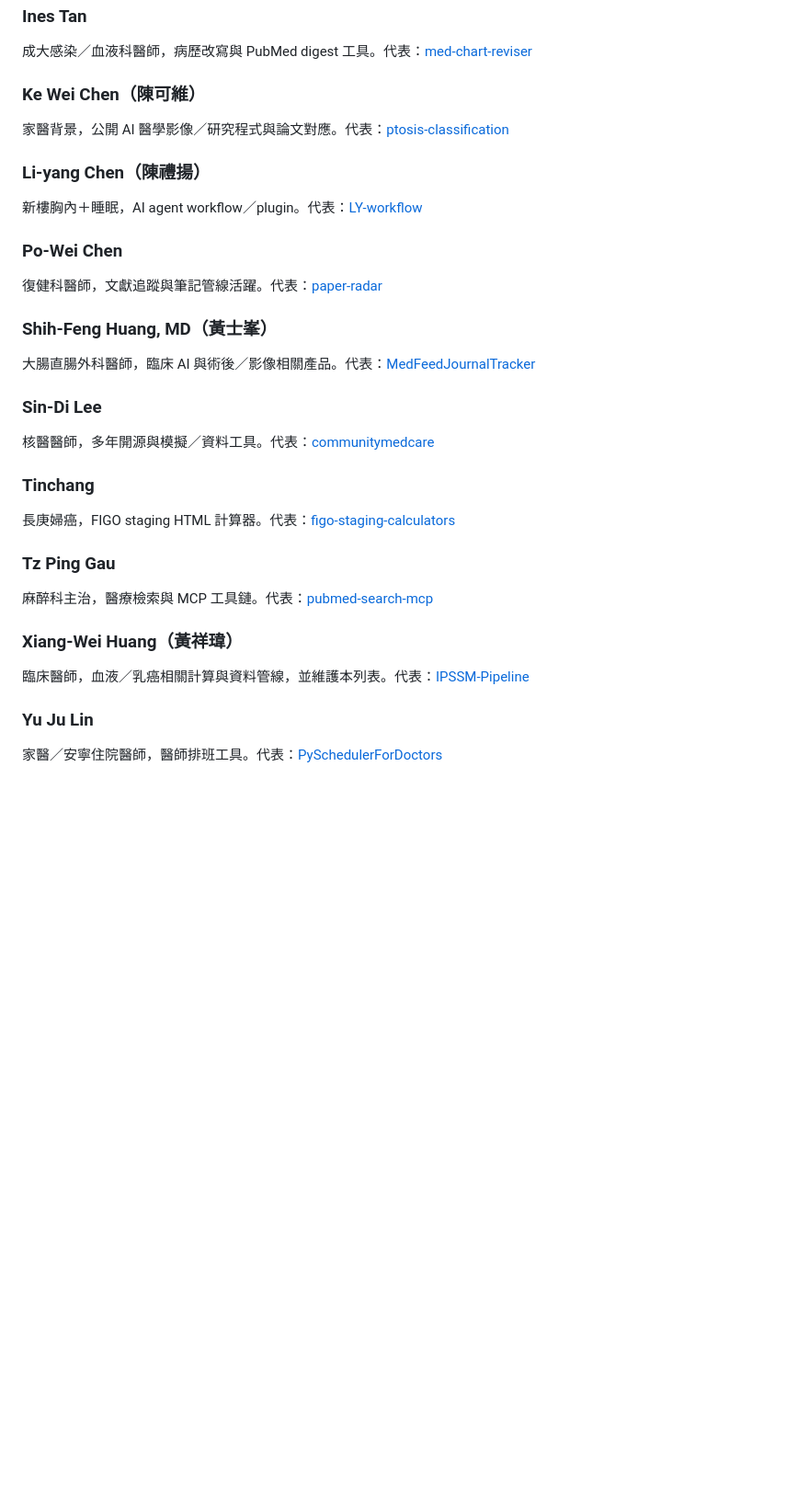
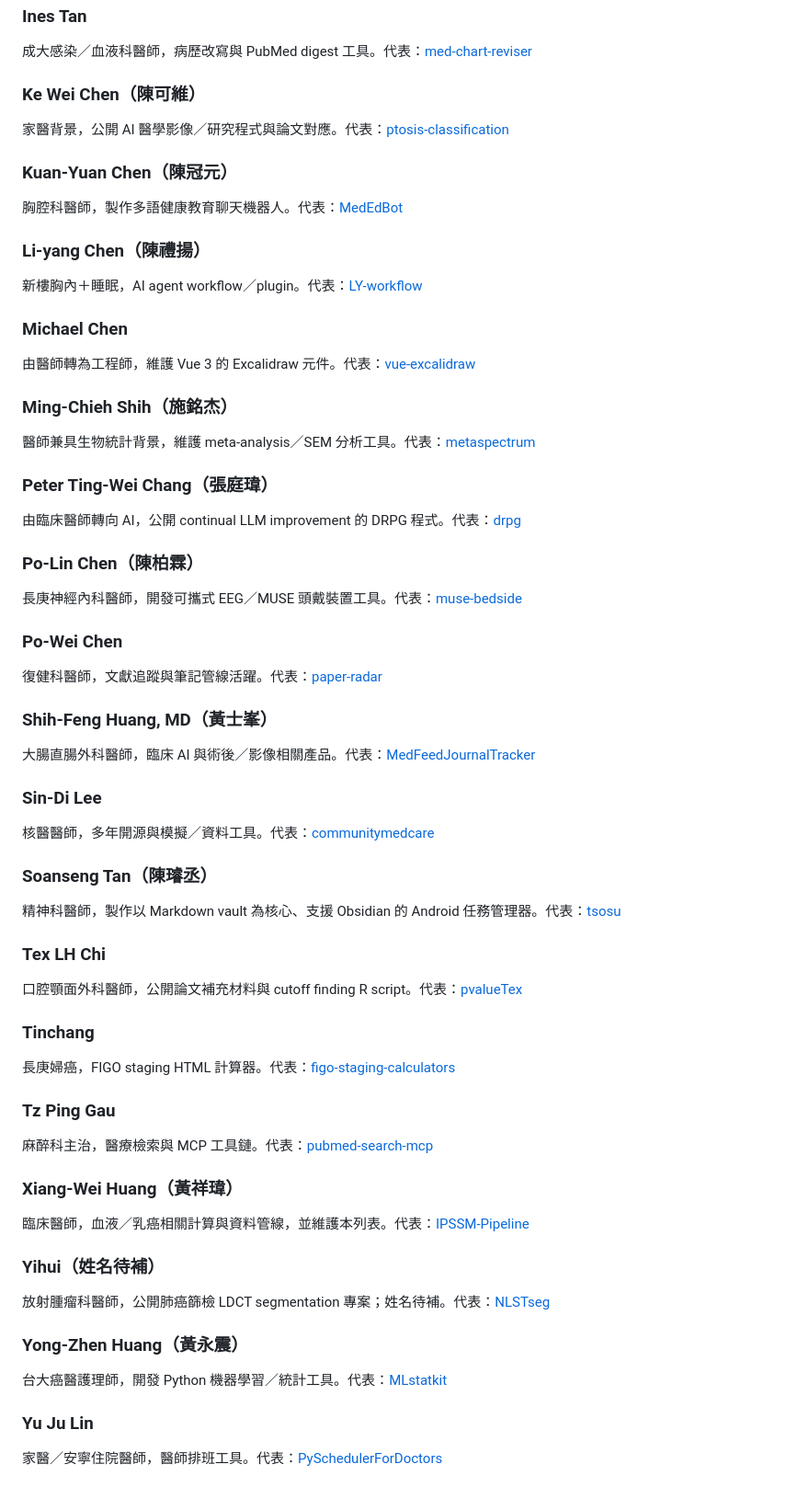
Before and after one commit to erichuang777777/awesome-tw-physician-engineer, a Markdown page: README.md, the part around one of its changes. Shown at 92% size. Drawn GitHub-style; blank space fills up the shorter version.

```diff
--- a/README.md
+++ b/README.md
@@ -82,8 +113,23 @@
 ### Ke Wei Chen（陳可維）
 家醫背景，公開 AI 醫學影像／研究程式與論文對應。代表：[ptosis-classification](https://github.com/gosienna/ptosis-classification)
 
+### Kuan-Yuan Chen（陳冠元）
+胸腔科醫師，製作多語健康教育聊天機器人。代表：[MedEdBot](https://github.com/galencky/MedEdBot)
+
 ### Li-yang Chen（陳禮揚）
 新樓胸內＋睡眠，AI agent workflow／plugin。代表：[LY-workflow](https://github.com/liyoungc/LY-workflow)
+
+### Michael Chen
+由醫師轉為工程師，維護 Vue 3 的 Excalidraw 元件。代表：[vue-excalidraw](https://github.com/alsey89/vue-excalidraw)
+
+### Ming-Chieh Shih（施銘杰）
+醫師兼具生物統計背景，維護 meta-analysis／SEM 分析工具。代表：[metaspectrum](https://github.com/littlecanargie/metaspectrum)
+
+### Peter Ting-Wei Chang（張庭瑋）
+由臨床醫師轉向 AI，公開 continual LLM improvement 的 DRPG 程式。代表：[drpg](https://github.com/tingwei161803/drpg)
+
+### Po-Lin Chen（陳柏霖）
+長庚神經內科醫師，開發可攜式 EEG／MUSE 頭戴裝置工具。代表：[muse-bedside](https://github.com/Drvinc/muse-bedside)
 
 ### Po-Wei Chen
 復健科醫師，文獻追蹤與筆記管線活躍。代表：[paper-radar](https://github.com/drpwchen/paper-radar)
@@ -94,6 +140,12 @@
 ### Sin-Di Lee
 核醫醫師，多年開源與模擬／資料工具。代表：[communitymedcare](https://github.com/mcdlee/communitymedcare)
 
+### Soanseng Tan（陳璿丞）
+精神科醫師，製作以 Markdown vault 為核心、支援 Obsidian 的 Android 任務管理器。代表：[tsosu](https://github.com/soanseng/tsosu)
+
+### Tex LH Chi
+口腔顎面外科醫師，公開論文補充材料與 cutoff finding R script。代表：[pvalueTex](https://github.com/texchi2/pvalueTex)
+
 ### Tinchang
 長庚婦癌，FIGO staging HTML 計算器。代表：[figo-staging-calculators](https://github.com/tinchangchang/figo-staging-calculators)
 
@@ -103,6 +155,12 @@
 ### Xiang-Wei Huang（黃祥瑋）
 臨床醫師，血液／乳癌相關計算與資料管線，並維護本列表。代表：[IPSSM-Pipeline](https://github.com/erichuang777777/IPSSM-Pipeline)
 
+### Yihui（姓名待補）
+放射腫瘤科醫師，公開肺癌篩檢 LDCT segmentation 專案；姓名待補。代表：[NLSTseg](https://github.com/irene2023study/NLSTseg)
+
+### Yong-Zhen Huang（黃永震）
+台大癌醫護理師，開發 Python 機器學習／統計工具。代表：[MLstatkit](https://github.com/Brritany/MLstatkit)
+
 ### Yu Ju Lin
 家醫／安寧住院醫師，醫師排班工具。代表：[PySchedulerForDoctors](https://github.com/nps798/PySchedulerForDoctors)
 
```
Also changed, not shown: other parts of README.md (+40 -2 lines).
